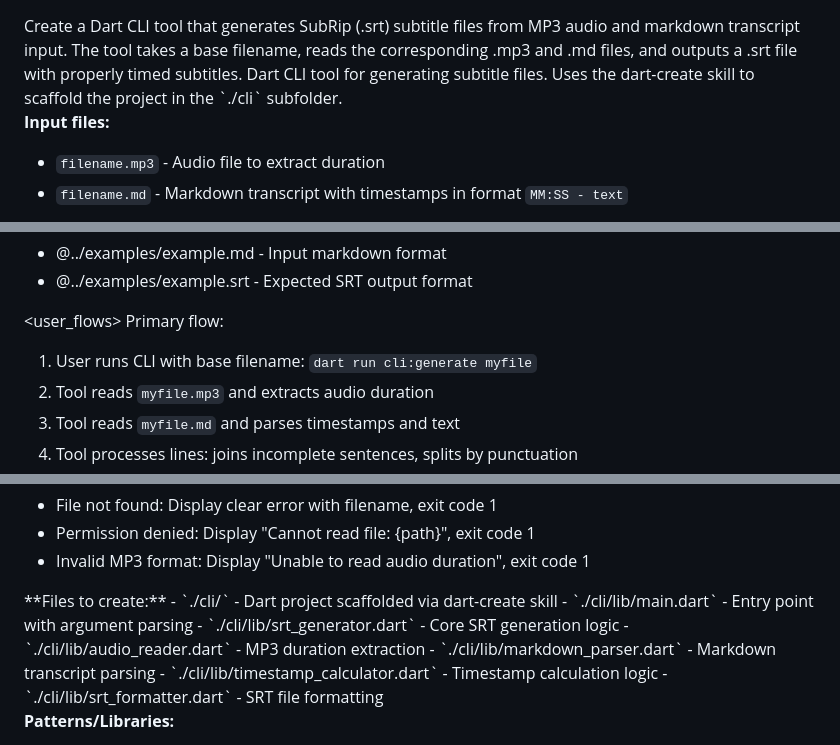
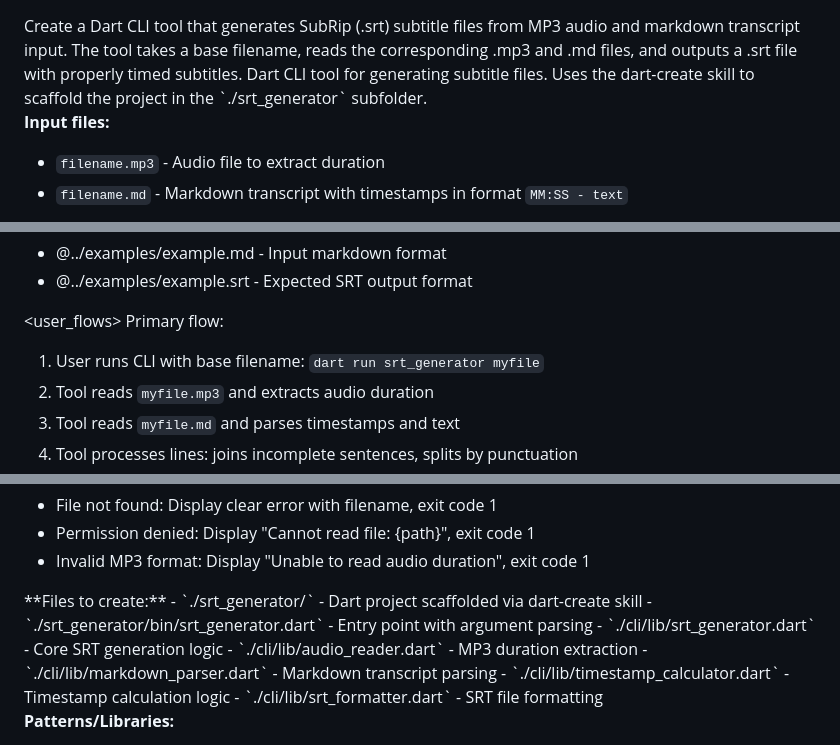
Before and after one commit to akladnig/Slovenian-SRT, a Markdown page: ai_specs/srt_generator_spec.md, 3 parts joined by grey strips. Rendered like a GitHub page.

Commit message:
docs(spec): fix CLI command, folder name, and timestamp calculation

```diff
--- a/ai_specs/srt_generator_spec.md
+++ b/ai_specs/srt_generator_spec.md
@@ -3,7 +3,7 @@ Create a Dart CLI tool that generates SubRip (.srt) subtitle files from MP3 audi
 </goal>
 
 <background>
-Dart CLI tool for generating subtitle files. Uses the dart-create skill to scaffold the project in the `./cli` subfolder.
+Dart CLI tool for generating subtitle files. Uses the dart-create skill to scaffold the project in the `./srt_generator` subfolder.
 
 **Input files:**
 - `filename.mp3` - Audio file to extract duration
@@ -19,7 +19,7 @@ Dart CLI tool for generating subtitle files. Uses the dart-create skill to scaff
 
 <user_flows>
 Primary flow:
-1. User runs CLI with base filename: `dart run cli:generate myfile`
+1. User runs CLI with base filename: `dart run srt_generator myfile`
 2. Tool reads `myfile.mp3` and extracts audio duration
 3. Tool reads `myfile.md` and parses timestamps and text
 4. Tool processes lines: joins incomplete sentences, splits by punctuation
@@ -72,8 +72,8 @@ Error scenarios:
 
 <implementation>
 **Files to create:**
-- `./cli/` - Dart project scaffolded via dart-create skill
-- `./cli/lib/main.dart` - Entry point with argument parsing
+- `./srt_generator/` - Dart project scaffolded via dart-create skill
+- `./srt_generator/bin/srt_generator.dart` - Entry point with argument parsing
 - `./cli/lib/srt_generator.dart` - Core SRT generation logic
 - `./cli/lib/audio_reader.dart` - MP3 duration extraction
 - `./cli/lib/markdown_parser.dart` - Markdown transcript parsing
```
Also changed, not shown: other parts of ai_specs/srt_generator_spec.md (+1 -1 lines).
